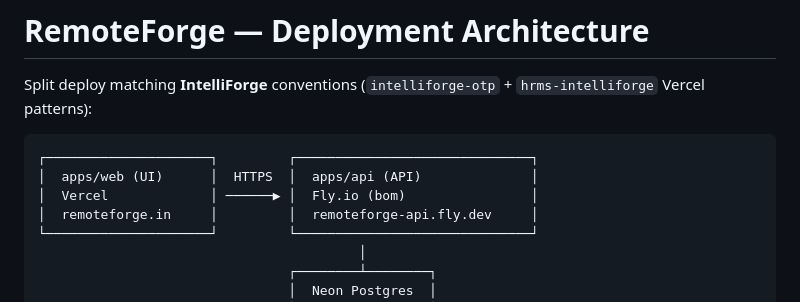
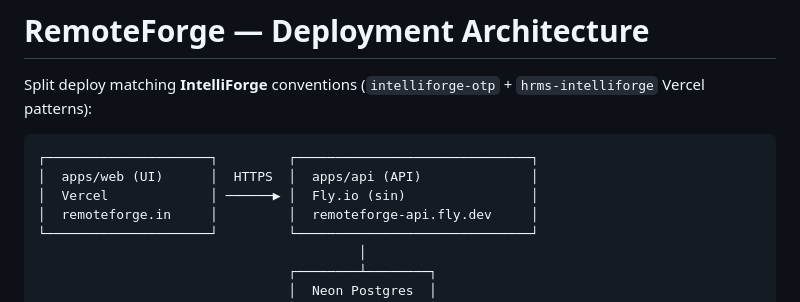
Before and after one commit to gengirish/remoteforge, a Markdown page: DEPLOY.md, the part around one of its changes. GitHub-like rendering.

````diff
--- a/DEPLOY.md
+++ b/DEPLOY.md
@@ -5,7 +5,7 @@ Split deploy matching **IntelliForge** conventions (`intelliforge-otp` + `hrms-i
 ```
 ┌─────────────────────┐         ┌──────────────────────────────┐
 │  apps/web (UI)      │  HTTPS  │  apps/api (API)              │
-│  Vercel             │ ──────▶ │  Fly.io (bom)                │
+│  Vercel             │ ──────▶ │  Fly.io (sin)                │
 │  remoteforge.in     │         │  remoteforge-api.fly.dev     │
 └─────────────────────┘         └──────────────────────────────┘
                                          │
````
Also changed, not shown: other parts of DEPLOY.md (+4 -3 lines), README.md (+2 -2 lines).
